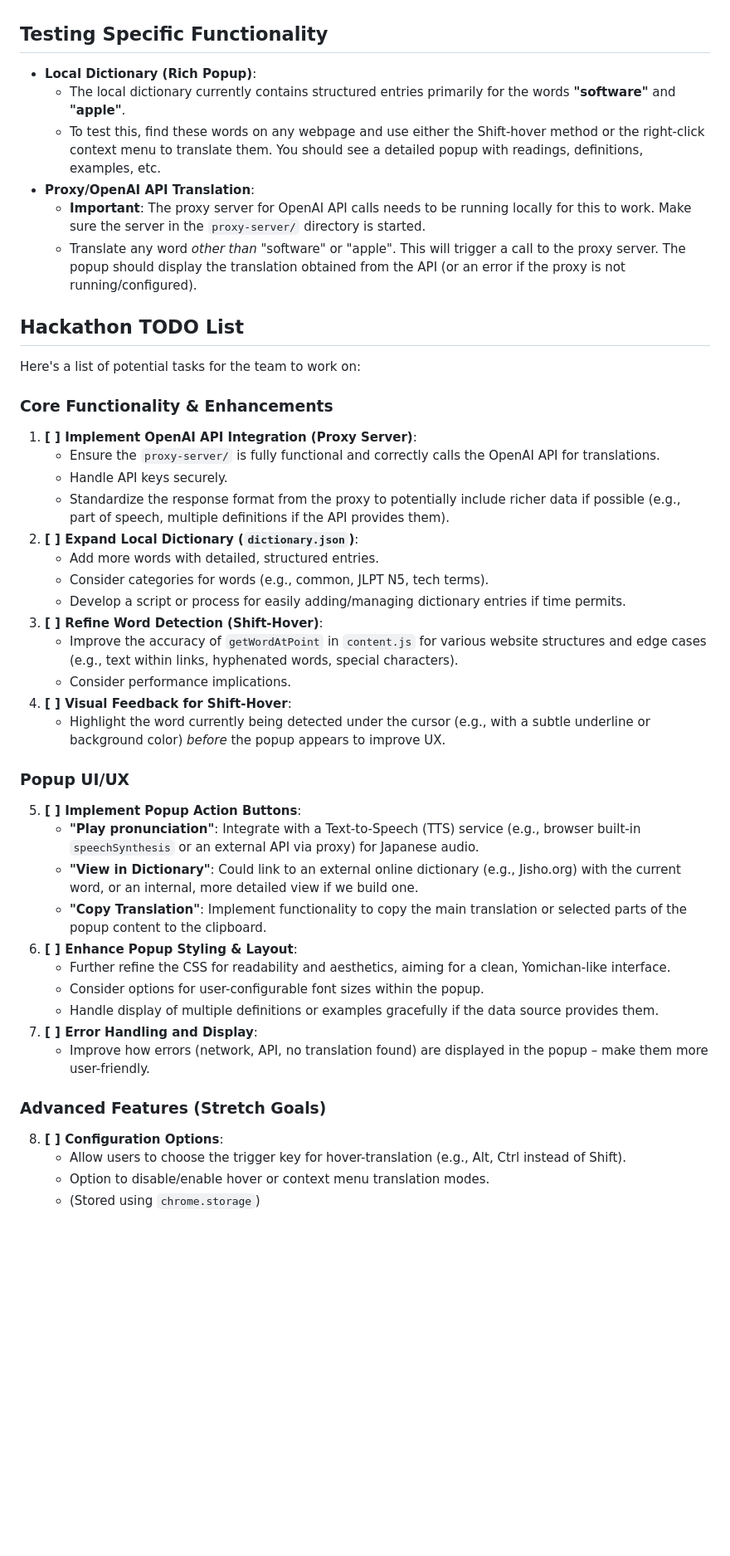
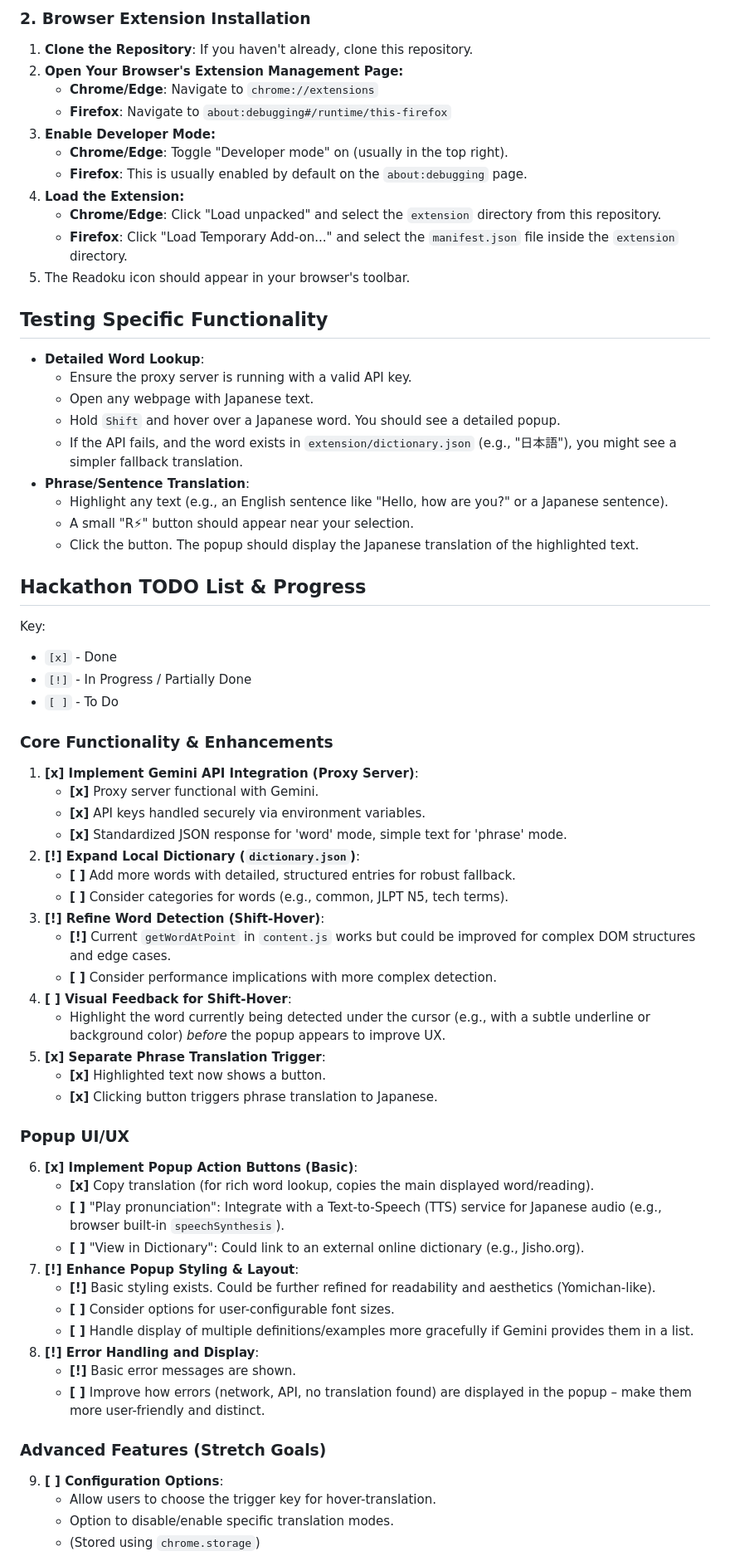
Before and after one commit to NaimiNafis/readoku, a Markdown page: README.md, the part around the change printed below. Shown: that part at 83% size. Drawn GitHub-style; blank space fills up the shorter version.

Commit message:
Update README.me

```diff
--- a/README.md
+++ b/README.md
@@ -24,49 +60,71 @@ Readoku is a browser extension designed to help users quickly translate English
+### 2. Browser Extension Installation
+
+1.  **Clone the Repository**: If you haven't already, clone this repository.
+2.  **Open Your Browser's Extension Management Page:**
+    *   **Chrome/Edge**: Navigate to `chrome://extensions`
+    *   **Firefox**: Navigate to `about:debugging#/runtime/this-firefox`
+3.  **Enable Developer Mode:**
+    *   **Chrome/Edge**: Toggle "Developer mode" on (usually in the top right).
+    *   **Firefox**: This is usually enabled by default on the `about:debugging` page.
+4.  **Load the Extension:**
+    *   **Chrome/Edge**: Click "Load unpacked" and select the `extension` directory from this repository.
+    *   **Firefox**: Click "Load Temporary Add-on..." and select the `manifest.json` file inside the `extension` directory.
+5.  The Readoku icon should appear in your browser's toolbar.
 
 ## Testing Specific Functionality
 
-*   **Local Dictionary (Rich Popup)**:
-    *   The local dictionary currently contains structured entries primarily for the words **"software"** and **"apple"**.
-    *   To test this, find these words on any webpage and use either the Shift-hover method or the right-click context menu to translate them. You should see a detailed popup with readings, definitions, examples, etc.
-*   **Proxy/OpenAI API Translation**:
-    *   **Important**: The proxy server for OpenAI API calls needs to be running locally for this to work. Make sure the server in the `proxy-server/` directory is started.
-    *   Translate any word *other than* "software" or "apple". This will trigger a call to the proxy server. The popup should display the translation obtained from the API (or an error if the proxy is not running/configured).
+*   **Detailed Word Lookup**:
+    *   Ensure the proxy server is running with a valid API key.
+    *   Open any webpage with Japanese text.
+    *   Hold `Shift` and hover over a Japanese word. You should see a detailed popup.
+    *   If the API fails, and the word exists in `extension/dictionary.json` (e.g., "日本語"), you might see a simpler fallback translation.
+*   **Phrase/Sentence Translation**:
+    *   Highlight any text (e.g., an English sentence like "Hello, how are you?" or a Japanese sentence).
+    *   A small "R⚡" button should appear near your selection.
+    *   Click the button. The popup should display the Japanese translation of the highlighted text.
 
-## Hackathon TODO List
+## Hackathon TODO List & Progress
 
-Here's a list of potential tasks for the team to work on:
+Key:
+*   `[x]` - Done
+*   `[!]` - In Progress / Partially Done
+*   `[ ]` - To Do
 
 ### Core Functionality & Enhancements
 
-1.  **[ ] Implement OpenAI API Integration (Proxy Server)**:
-    *   Ensure the `proxy-server/` is fully functional and correctly calls the OpenAI API for translations.
-    *   Handle API keys securely.
-    *   Standardize the response format from the proxy to potentially include richer data if possible (e.g., part of speech, multiple definitions if the API provides them).
-2.  **[ ] Expand Local Dictionary (`dictionary.json`)**:
-    *   Add more words with detailed, structured entries.
-    *   Consider categories for words (e.g., common, JLPT N5, tech terms).
-    *   Develop a script or process for easily adding/managing dictionary entries if time permits.
-3.  **[ ] Refine Word Detection (Shift-Hover)**:
-    *   Improve the accuracy of `getWordAtPoint` in `content.js` for various website structures and edge cases (e.g., text within links, hyphenated words, special characters).
-    *   Consider performance implications.
+1.  **[x] Implement Gemini API Integration (Proxy Server)**:
+    *   **[x]** Proxy server functional with Gemini.
+    *   **[x]** API keys handled securely via environment variables.
+    *   **[x]** Standardized JSON response for 'word' mode, simple text for 'phrase' mode.
+2.  **[!] Expand Local Dictionary (`dictionary.json`)**:
+    *   **[ ]** Add more words with detailed, structured entries for robust fallback.
+    *   **[ ]** Consider categories for words (e.g., common, JLPT N5, tech terms).
+3.  **[!] Refine Word Detection (Shift-Hover)**:
+    *   **[!]** Current `getWordAtPoint` in `content.js` works but could be improved for complex DOM structures and edge cases.
+    *   **[ ]** Consider performance implications with more complex detection.
 4.  **[ ] Visual Feedback for Shift-Hover**:
     *   Highlight the word currently being detected under the cursor (e.g., with a subtle underline or background color) *before* the popup appears to improve UX.
+5.  **[x] Separate Phrase Translation Trigger**:
+    *   **[x]** Highlighted text now shows a button.
+    *   **[x]** Clicking button triggers phrase translation to Japanese.
 
 ### Popup UI/UX
 
-5.  **[ ] Implement Popup Action Buttons**:
-    *   **"Play pronunciation"**: Integrate with a Text-to-Speech (TTS) service (e.g., browser built-in `speechSynthesis` or an external API via proxy) for Japanese audio.
-    *   **"View in Dictionary"**: Could link to an external online dictionary (e.g., Jisho.org) with the current word, or an internal, more detailed view if we build one.
-    *   **"Copy Translation"**: Implement functionality to copy the main translation or selected parts of the popup content to the clipboard.
-6.  **[ ] Enhance Popup Styling & Layout**:
-    *   Further refine the CSS for readability and aesthetics, aiming for a clean, Yomichan-like interface.
-    *   Consider options for user-configurable font sizes within the popup.
-    *   Handle display of multiple definitions or examples gracefully if the data source provides them.
-7.  **[ ] Error Handling and Display**:
-    *   Improve how errors (network, API, no translation found) are displayed in the popup – make them more user-friendly.
+6.  **[x] Implement Popup Action Buttons (Basic)**:
+    *   **[x]** Copy translation (for rich word lookup, copies the main displayed word/reading).
+    *   **[ ]** "Play pronunciation": Integrate with a Text-to-Speech (TTS) service for Japanese audio (e.g., browser built-in `speechSynthesis`).
+    *   **[ ]** "View in Dictionary": Could link to an external online dictionary (e.g., Jisho.org).
+7.  **[!] Enhance Popup Styling & Layout**:
+    *   **[!]** Basic styling exists. Could be further refined for readability and aesthetics (Yomichan-like).
+    *   **[ ]** Consider options for user-configurable font sizes.
+    *   **[ ]** Handle display of multiple definitions/examples more gracefully if Gemini provides them in a list.
+8.  **[!] Error Handling and Display**:
+    *   **[!]** Basic error messages are shown.
+    *   **[ ]** Improve how errors (network, API, no translation found) are displayed in the popup – make them more user-friendly and distinct.
 
 ### Advanced Features (Stretch Goals)
 
-8.  **[ ] Configuration Options**:
-    *   Allow users to choose the trigger key for hover-translation (e.g., Alt, Ctrl instead of Shift).
-    *   Option to disable/enable hover or context menu translation modes.
+9.  **[ ] Configuration Options**:
+    *   Allow users to choose the trigger key for hover-translation.
+    *   Option to disable/enable specific translation modes.
     *   (Stored using `chrome.storage`)
```
Also changed, not shown: other parts of README.md (+60 -22 lines).
